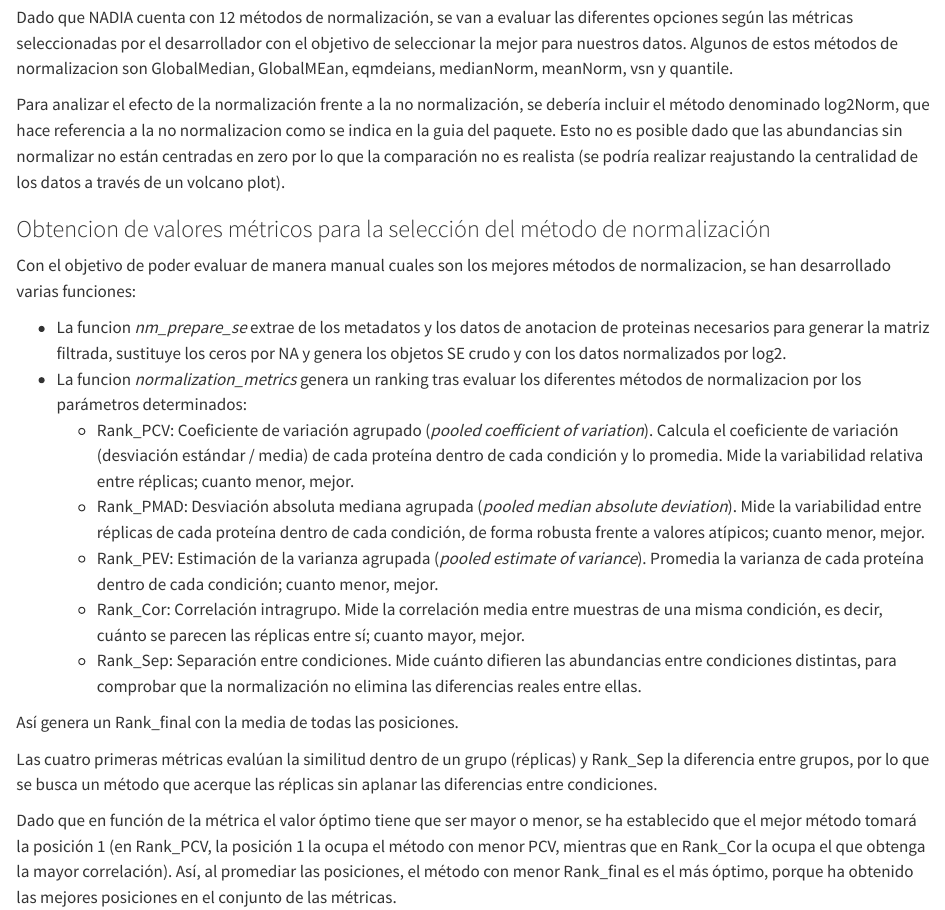
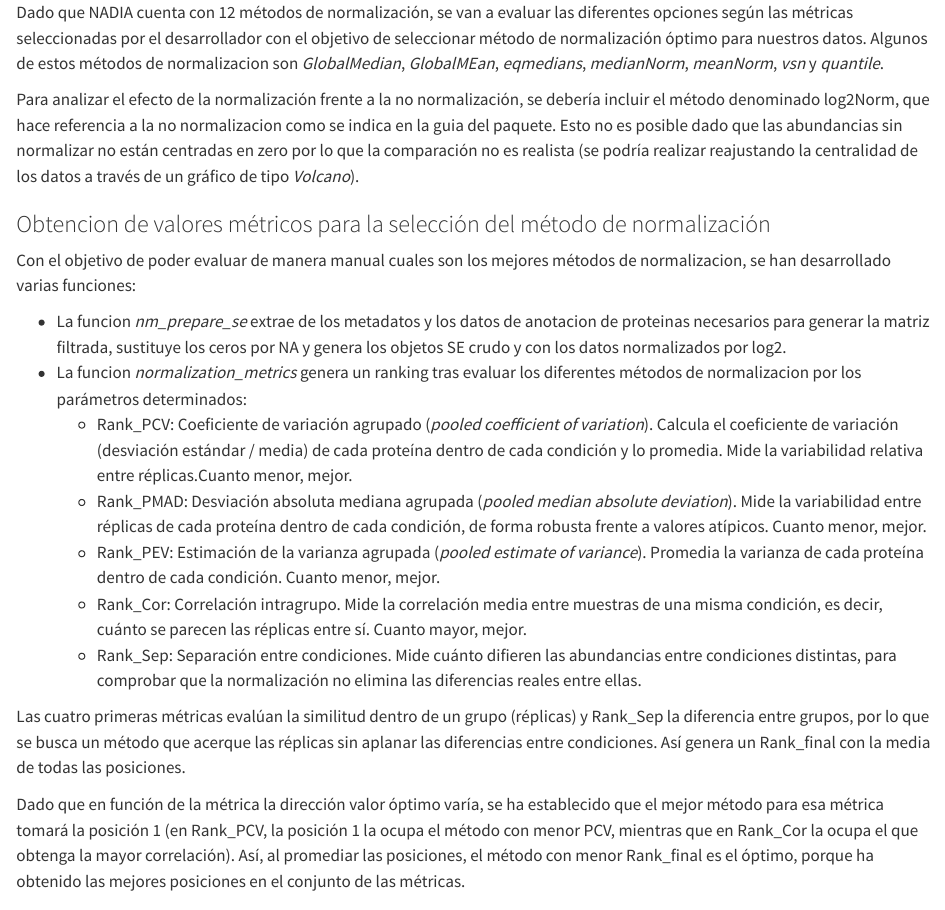
Before and after one commit to delaconcepcioncarlota/practicas_cnb_CdlCR, a Quarto document (Docs/Analysis_SpikeIn/1_normalization_metrics.qmd): the page in a window 1100 px wide, from 60 px down before the commit and from 0 px down after it, so that both start at the same text. Rendered offline with R 4.5, knitr and Pandoc in place of Quarto, with nearby package versions; some code elsewhere in the file could not run offline.

Commit message:
final checks

````diff
--- a/Docs/Analysis_SpikeIn/1_normalization_metrics.qmd
+++ b/Docs/Analysis_SpikeIn/1_normalization_metrics.qmd
@@ -4,9 +5,9 @@
 library(NADIA)
 ```
 
-Dado que NADIA cuenta con 12 métodos de normalización, se van a evaluar las diferentes opciones según las métricas seleccionadas por el desarrollador con el objetivo de seleccionar la mejor para nuestros datos. Algunos de estos métodos de normalizacion son GlobalMedian, GlobalMEan, eqmdeians, medianNorm, meanNorm, vsn y quantile.
+Dado que NADIA cuenta con 12 métodos de normalización, se van a evaluar las diferentes opciones según las métricas seleccionadas por el desarrollador con el objetivo de seleccionar método de normalización óptimo para nuestros datos. Algunos de estos métodos de normalizacion son *GlobalMedian*, *GlobalMEan*, *eqmedians*, *medianNorm*, *meanNorm*, *vsn* y *quantile*.
 
-Para analizar el efecto de la normalización frente a la no normalización, se debería incluir el método denominado log2Norm, que hace referencia a la no normalizacion como se indica en la guia del paquete. Esto no es posible dado que las abundancias sin normalizar no están centradas en zero por lo que la comparación no es realista (se podría realizar reajustando la centralidad de los datos a través de un volcano plot).
+Para analizar el efecto de la normalización frente a la no normalización, se debería incluir el método denominado log2Norm, que hace referencia a la no normalizacion como se indica en la guia del paquete. Esto no es posible dado que las abundancias sin normalizar no están centradas en zero por lo que la comparación no es realista (se podría realizar reajustando la centralidad de los datos a través de un gráfico de tipo *Volcano*).
 
 ### Obtencion de valores métricos para la selección del método de normalización
 
@@ -14,17 +15,15 @@ Con el objetivo de poder evaluar de manera manual cuales son los mejores método
 
 - La funcion *nm_prepare_se* extrae de los metadatos y los datos de anotacion de proteinas necesarios para generar la matriz filtrada, sustituye los ceros por NA y genera los objetos SE crudo y con los datos normalizados por log2.
 - La funcion *normalization_metrics* genera un ranking tras evaluar los diferentes métodos de normalizacion por los parámetros determinados:
-  - Rank_PCV: Coeficiente de variación agrupado (*pooled coefficient of variation*). Calcula el coeficiente de variación (desviación estándar / media) de cada proteína dentro de cada condición y lo promedia. Mide la variabilidad relativa entre réplicas; cuanto menor, mejor.
-  - Rank_PMAD: Desviación absoluta mediana agrupada (*pooled median absolute deviation*). Mide la variabilidad entre réplicas de cada proteína dentro de cada condición, de forma robusta frente a valores atípicos; cuanto menor, mejor.
-  - Rank_PEV: Estimación de la varianza agrupada (*pooled estimate of variance*). Promedia la varianza de cada proteína dentro de cada condición; cuanto menor, mejor.
-  - Rank_Cor: Correlación intragrupo. Mide la correlación media entre muestras de una misma condición, es decir, cuánto se parecen las réplicas entre sí; cuanto mayor, mejor.
+  - Rank_PCV: Coeficiente de variación agrupado (*pooled coefficient of variation*). Calcula el coeficiente de variación (desviación estándar / media) de cada proteína dentro de cada condición y lo promedia. Mide la variabilidad relativa entre réplicas.Cuanto menor, mejor.
+  - Rank_PMAD: Desviación absoluta mediana agrupada (*pooled median absolute deviation*). Mide la variabilidad entre réplicas de cada proteína dentro de cada condición, de forma robusta frente a valores atípicos. Cuanto menor, mejor.
+  - Rank_PEV: Estimación de la varianza agrupada (*pooled estimate of variance*). Promedia la varianza de cada proteína dentro de cada condición. Cuanto menor, mejor.
+  - Rank_Cor: Correlación intragrupo. Mide la correlación media entre muestras de una misma condición, es decir, cuánto se parecen las réplicas entre sí. Cuanto mayor, mejor.
   - Rank_Sep: Separación entre condiciones. Mide cuánto difieren las abundancias entre condiciones distintas, para comprobar que la normalización no elimina las diferencias reales entre ellas.
 
-Así genera un Rank_final con la media de todas las posiciones.
+Las cuatro primeras métricas evalúan la similitud dentro de un grupo (réplicas) y Rank_Sep la diferencia entre grupos, por lo que se busca un método que acerque las réplicas sin aplanar las diferencias entre condiciones. Así genera un Rank_final con la media de todas las posiciones.
 
-Las cuatro primeras métricas evalúan la similitud dentro de un grupo (réplicas) y Rank_Sep la diferencia entre grupos, por lo que se busca un método que acerque las réplicas sin aplanar las diferencias entre condiciones.
-
-Dado que en función de la métrica el valor óptimo tiene que ser mayor o menor, se ha establecido que el mejor método tomará la posición 1 (en Rank_PCV, la posición 1 la ocupa el método con menor PCV, mientras que en Rank_Cor la ocupa el que obtenga la mayor correlación). Así, al promediar las posiciones, el método con menor Rank_final es el más óptimo, porque ha obtenido las mejores posiciones en el conjunto de las métricas.
+Dado que en función de la métrica la dirección valor óptimo varía, se ha establecido que el mejor método para esa métrica tomará la posición 1 (en Rank_PCV, la posición 1 la ocupa el método con menor PCV, mientras que en Rank_Cor la ocupa el que obtenga la mayor correlación). Así, al promediar las posiciones, el método con menor Rank_final es el óptimo, porque ha obtenido las mejores posiciones en el conjunto de las métricas.
 
 ```{r normalization methods}
 #| results: hide
````
Also changed, not shown: Docs/Analysis_SpikeIn/0_Benchmarking_SpikeInProteins.qmd (+4 -2 lines), Docs/Analysis_SpikeIn/1_normalization_metrics.qmd (1 more changed lines).
